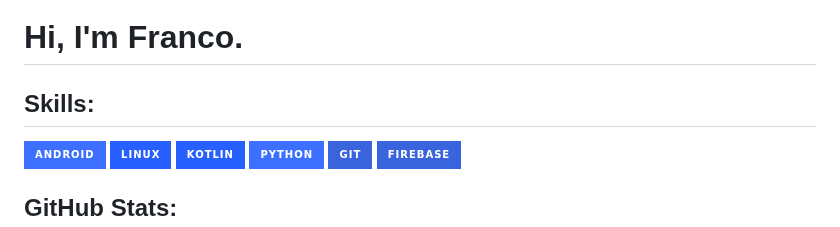
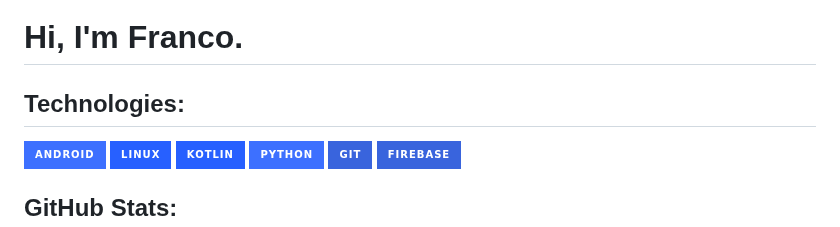
Before and after one commit to Rubik3x3/Rubik3x3, a Markdown page: README.md, the part around the change. Drawn GitHub-style; badges without logos.

```diff
--- a/README.md
+++ b/README.md
@@ -1,6 +1,6 @@
 # Hi, I'm Franco.
 
-## Skills:
+## Technologies:
 
 [![Android](https://img.shields.io/badge/Android-3D70FF?style=for-the-badge&logo=android&logoColor=white)]()
 [![Linux](https://img.shields.io/badge/Linux-2760FF?style=for-the-badge&logo=linux&logoColor=white)]()
```
